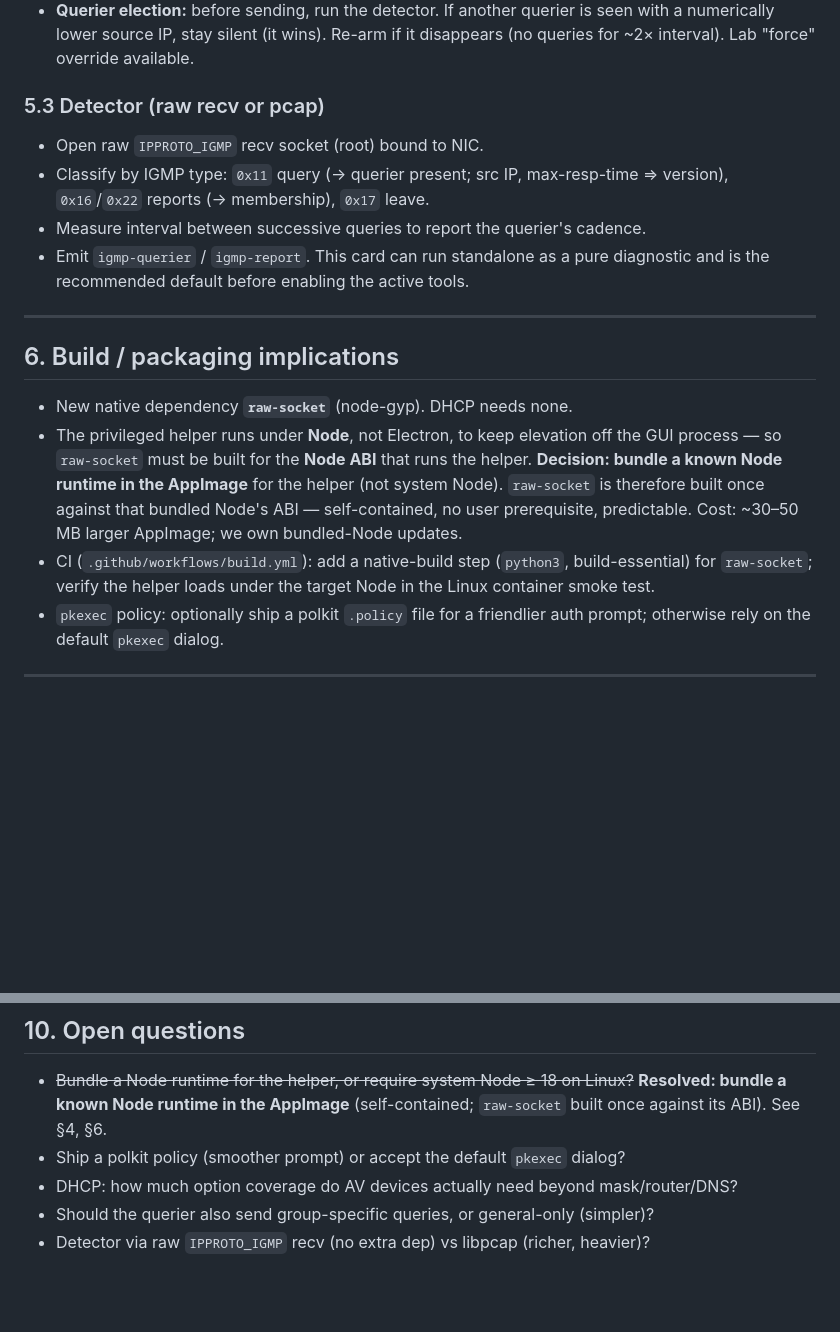
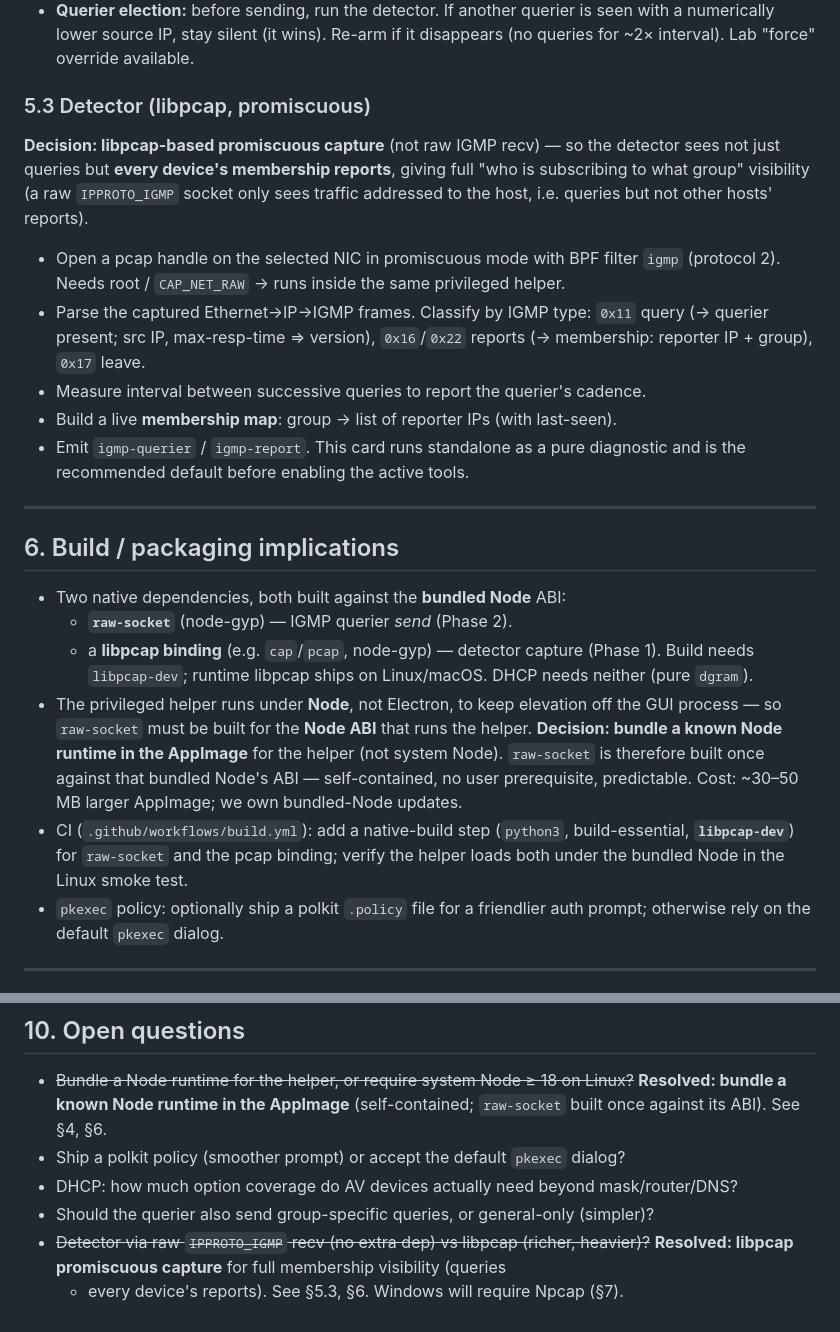
Before and after one commit to lavabeard/av-net-scout, a Markdown page: docs/network-tools-design.md, 2 parts joined by grey strips. Drawn GitHub-style; blank space fills up the shorter version.

Commit message:
Lock in decision: detector uses libpcap promiscuous capture
Full membership visibility (queries + every device's reports), not just
raw IGMP recv. Adds a libpcap-binding native dep alongside raw-socket;
both built against bundled Node. Updates §5.3, §6, §10.

Co-Authored-By: Claude Opus 4.8 (1M context) <noreply@anthropic.com>

```diff
--- a/docs/network-tools-design.md
+++ b/docs/network-tools-design.md
@@ -170,19 +170,32 @@ Electron (unprivileged)  ──spawn pkexec──▶  net-helper.js (root)
   seen with a numerically lower source IP, stay silent (it wins). Re-arm if it
   disappears (no queries for ~2× interval). Lab "force" override available.
 
-### 5.3 Detector (raw recv or pcap)
-- Open raw `IPPROTO_IGMP` recv socket (root) bound to NIC.
-- Classify by IGMP type: `0x11` query (→ querier present; src IP, max-resp-time
-  ⇒ version), `0x16`/`0x22` reports (→ membership), `0x17` leave.
+### 5.3 Detector (libpcap, promiscuous)
+**Decision: libpcap-based promiscuous capture** (not raw IGMP recv) — so the
+detector sees not just queries but **every device's membership reports**, giving
+full "who is subscribing to what group" visibility (a raw `IPPROTO_IGMP` socket
+only sees traffic addressed to the host, i.e. queries but not other hosts'
+reports).
+- Open a pcap handle on the selected NIC in promiscuous mode with BPF filter
+  `igmp` (protocol 2). Needs root / `CAP_NET_RAW` → runs inside the same
+  privileged helper.
+- Parse the captured Ethernet→IP→IGMP frames. Classify by IGMP type: `0x11`
+  query (→ querier present; src IP, max-resp-time ⇒ version), `0x16`/`0x22`
+  reports (→ membership: reporter IP + group), `0x17` leave.
 - Measure interval between successive queries to report the querier's cadence.
-- Emit `igmp-querier` / `igmp-report`. This card can run standalone as a pure
+- Build a live **membership map**: group → list of reporter IPs (with last-seen).
+- Emit `igmp-querier` / `igmp-report`. This card runs standalone as a pure
   diagnostic and is the recommended default before enabling the active tools.
 
 ---
 
 ## 6. Build / packaging implications
 
-- New native dependency **`raw-socket`** (node-gyp). DHCP needs none.
+- Two native dependencies, both built against the **bundled Node** ABI:
+  - **`raw-socket`** (node-gyp) — IGMP querier *send* (Phase 2).
+  - a **libpcap binding** (e.g. `cap`/`pcap`, node-gyp) — detector capture
+    (Phase 1). Build needs `libpcap-dev`; runtime libpcap ships on Linux/macOS.
+  DHCP needs neither (pure `dgram`).
 - The privileged helper runs under **Node**, not Electron, to keep elevation off
   the GUI process — so `raw-socket` must be built for the **Node ABI** that runs
   the helper. **Decision: bundle a known Node runtime in the AppImage** for the
@@ -190,8 +203,8 @@ Electron (unprivileged)  ──spawn pkexec──▶  net-helper.js (root)
   bundled Node's ABI — self-contained, no user prerequisite, predictable. Cost:
   ~30–50 MB larger AppImage; we own bundled-Node updates.
 - CI (`.github/workflows/build.yml`): add a native-build step (`python3`,
-  build-essential) for `raw-socket`; verify the helper loads under the target Node
-  in the Linux container smoke test.
+  build-essential, **`libpcap-dev`**) for `raw-socket` and the pcap binding;
+  verify the helper loads both under the bundled Node in the Linux smoke test.
 - `pkexec` policy: optionally ship a polkit `.policy` file for a friendlier auth
   prompt; otherwise rely on the default `pkexec` dialog.
 
@@ -241,4 +254,6 @@ so the querier/detector would depend on **Npcap**. Defer until Linux is solid.
 - Ship a polkit policy (smoother prompt) or accept the default `pkexec` dialog?
 - DHCP: how much option coverage do AV devices actually need beyond mask/router/DNS?
 - Should the querier also send group-specific queries, or general-only (simpler)?
-- Detector via raw `IPPROTO_IGMP` recv (no extra dep) vs libpcap (richer, heavier)?
+- ~~Detector via raw `IPPROTO_IGMP` recv (no extra dep) vs libpcap (richer, heavier)?~~
+  **Resolved: libpcap promiscuous capture** for full membership visibility (queries
+  + every device's reports). See §5.3, §6. Windows will require Npcap (§7).
```
